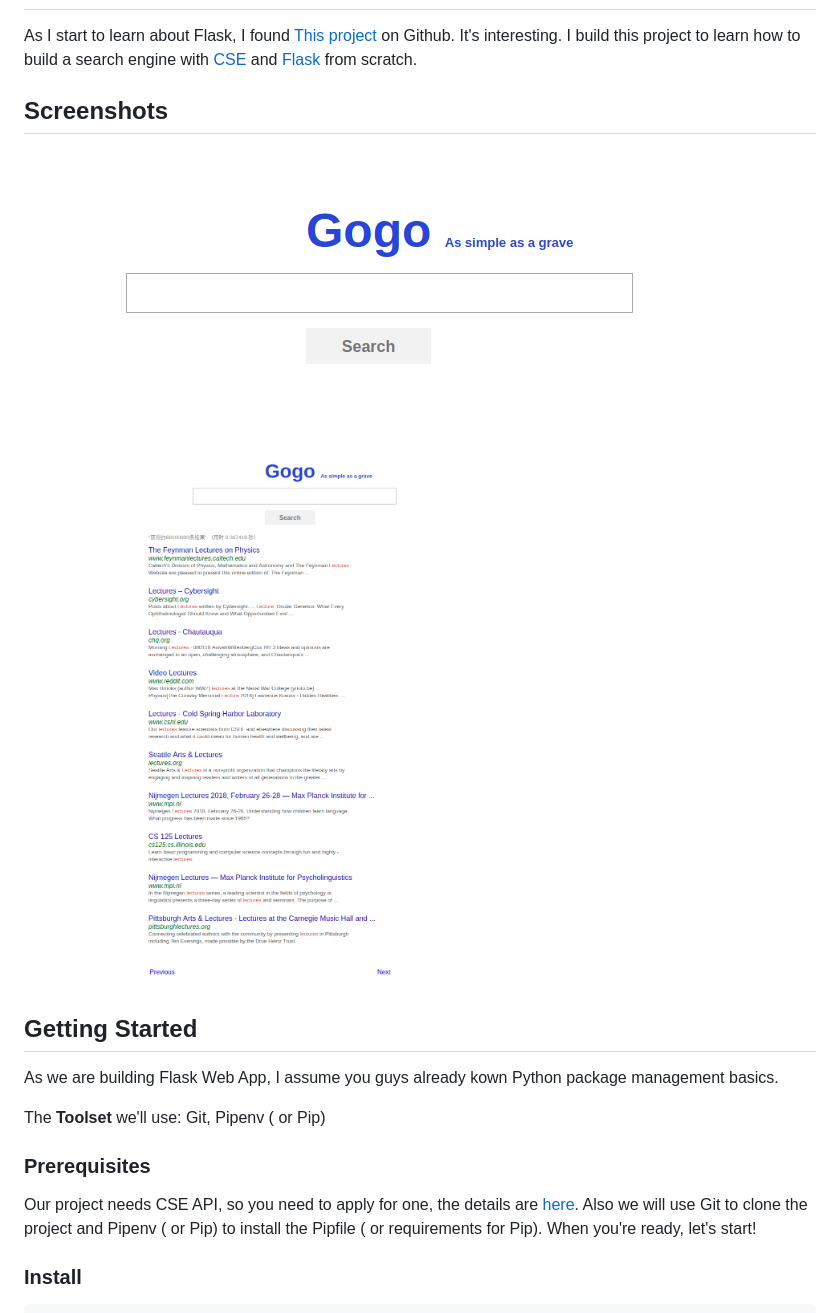
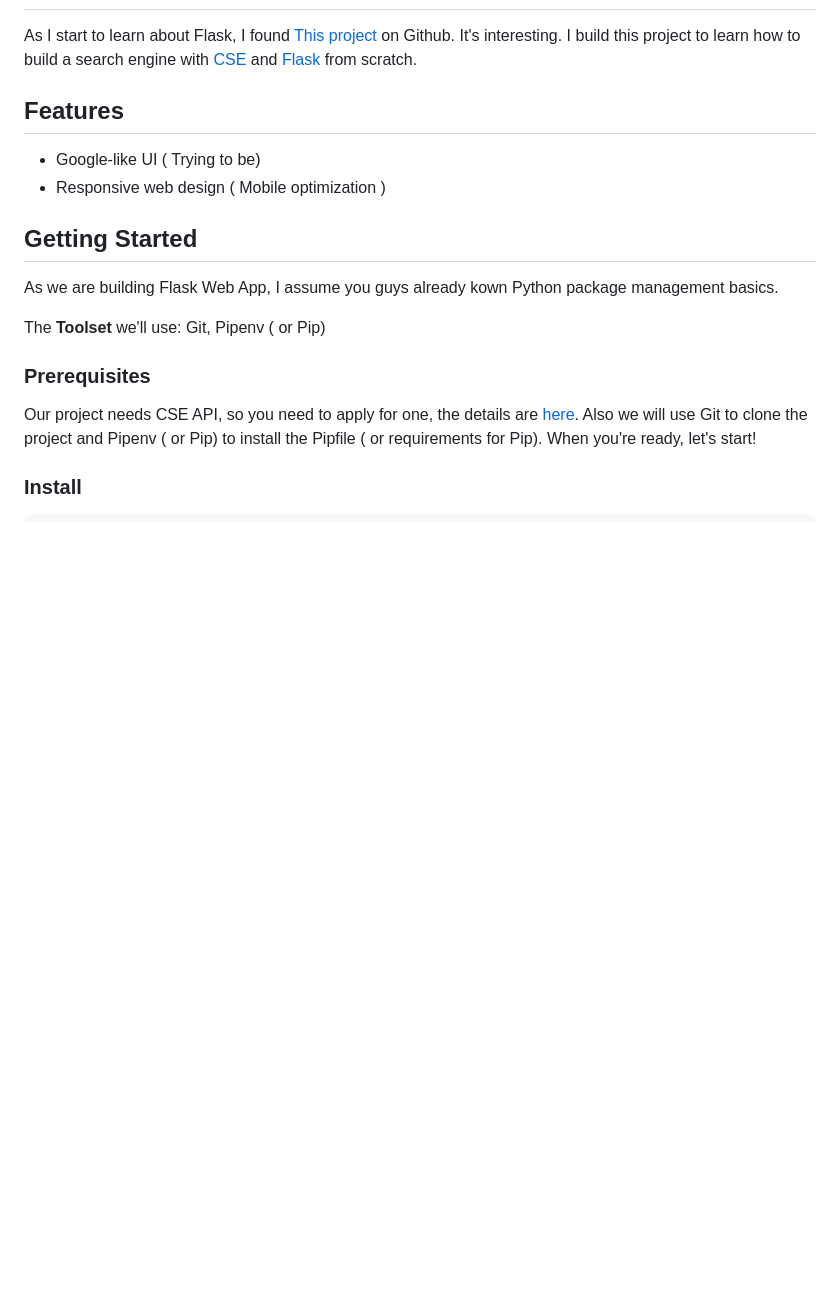
Before and after one commit to Bivectorfoil/gogosearch, a Markdown page: README.md, the part around one of its changes. Rendered like a GitHub page; pictures changed too: screenshot-home.png (deleted), screenshot-results.png (deleted); blank space fills up the shorter version.

```diff
--- a/README.md
+++ b/README.md
@@ -7,13 +7,10 @@ Gogosearch is a Search Engine power by Flask and CSE (Google Custom Search Engin
 
 As I start to learn about Flask, I found [This project](https://github.com/yrq110/TinyGoogle) on Github. It's interesting. I build this project to learn how to build a search engine with [CSE](https://developers.google.com/custom-search/v1/overview) and [Flask](http://flask.pocoo.org/docs/1.0/) from scratch.
 
-## Screenshots
+## Features
 
-![](./screenshot-home.png)
-
-![](./screenshot-results.png)
-
-
+- Google-like UI ( Trying to be)
+- Responsive web design ( Mobile optimization )
 
 ## Getting Started
 
```
Also changed, not shown: other parts of README.md (+38 -7 lines), images/mobile-home.png (added), images/mobile-result.png (added), images/web-home.png (added), images/web-result.png (added), 1 other file.
